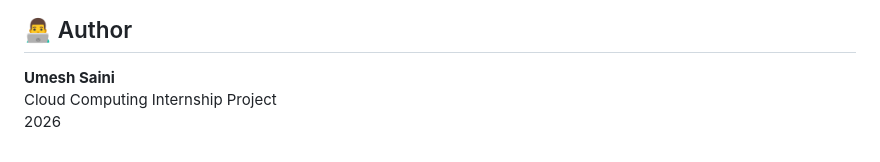
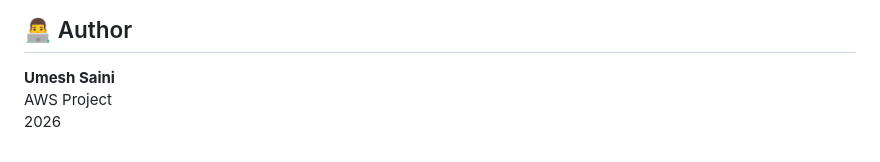
Before and after one commit to Umesh2708/Cloud-Based-Multi-Language-Text-to-Speech-Web-App, a Markdown page: README.md, the part around the change. Rendered like a GitHub page.

Commit message:
Update author section in README

```diff
--- a/README.md
+++ b/README.md
@@ -204,5 +204,5 @@ Before running the project, ensure:
 ## 👨‍💻 Author
 
 **Umesh Saini**
-Cloud Computing Internship Project
+AWS Project
 2026
```
